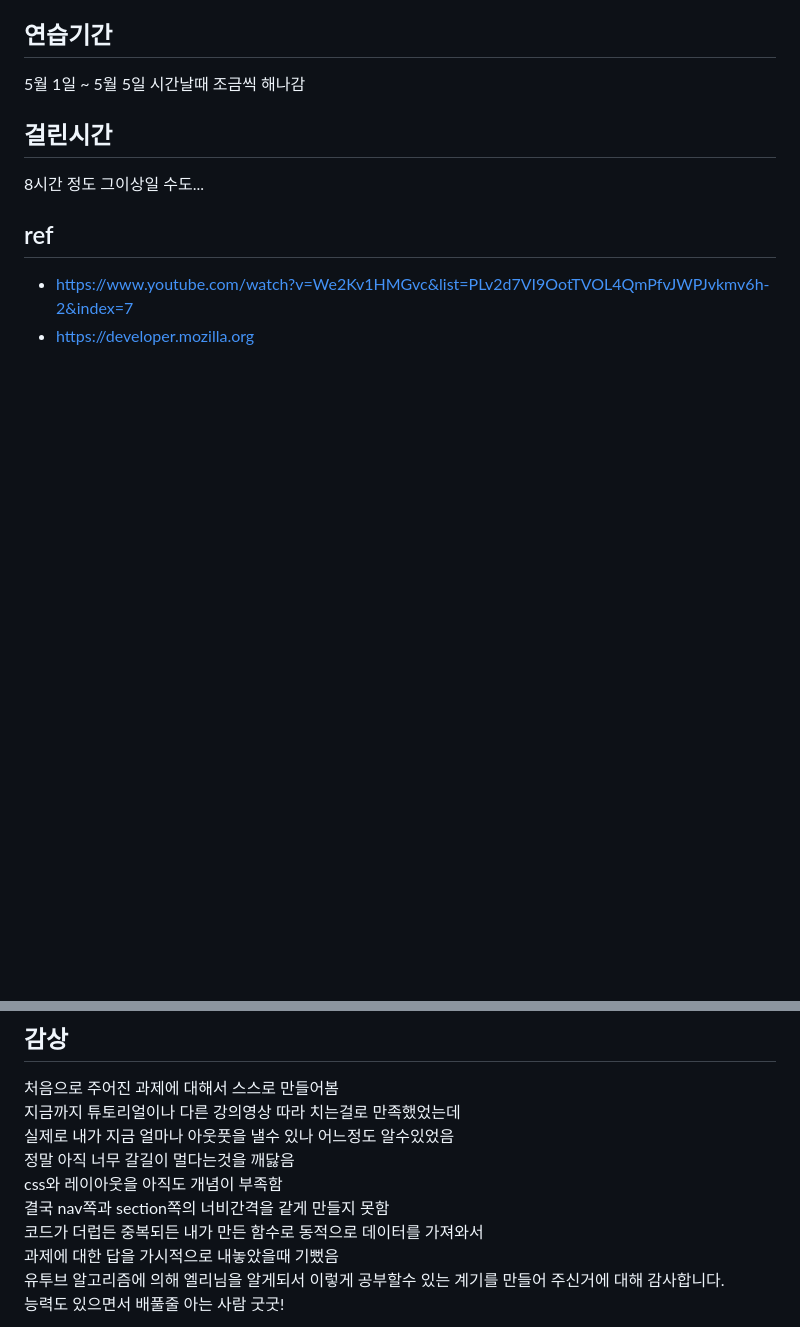
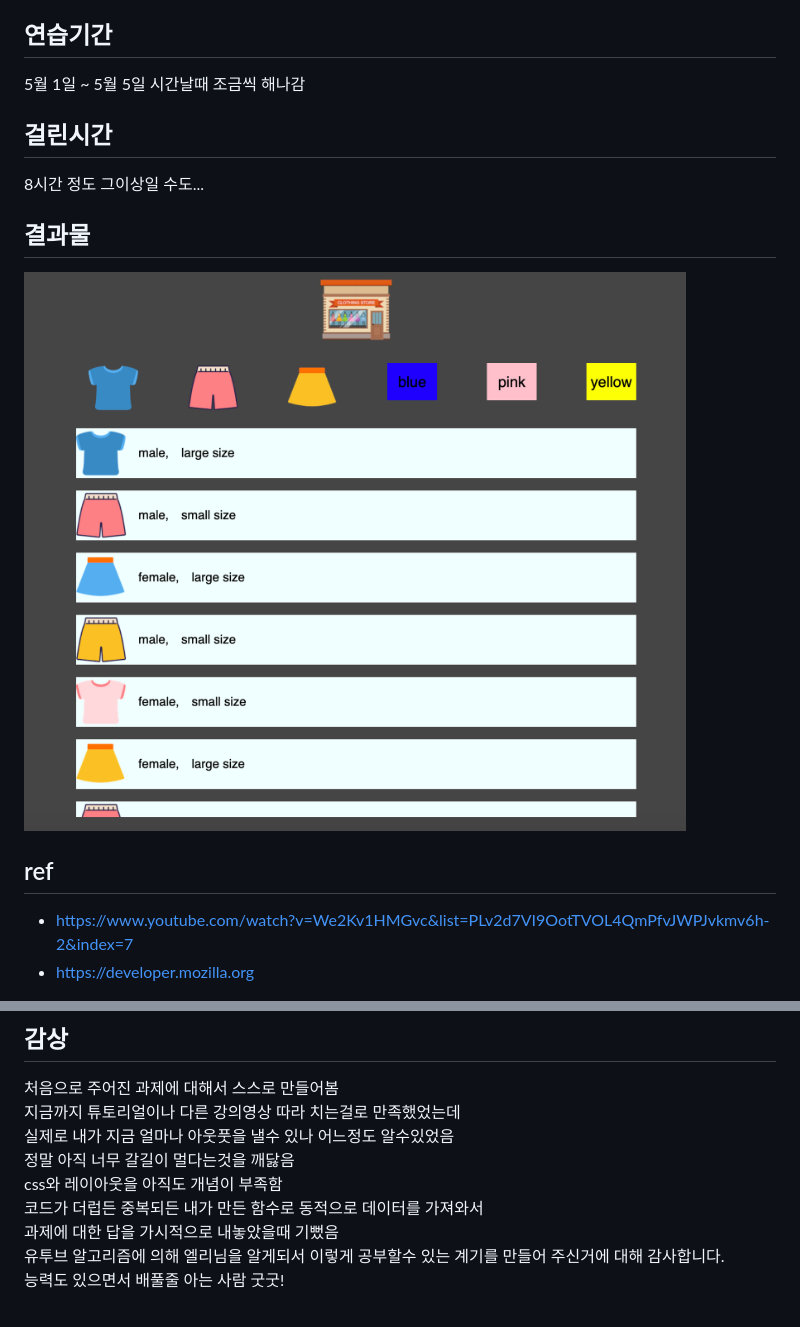
Before and after one commit to Isandaddy/dream-coding-mini-shop, a Markdown page: README.md, 2 parts joined by grey strips. Rendered like a GitHub page; pictures changed too: miniShop.png (added); blank space fills up the shorter version.

```diff
--- a/README.md
+++ b/README.md
@@ -15,6 +15,10 @@
 
 8시간 정도 그이상일 수도...
 
+## 결과물
+
+![20200505](./miniShop.png)
+
 ## ref
 
 - https://www.youtube.com/watch?v=We2Kv1HMGvc&list=PLv2d7VI9OotTVOL4QmPfvJWPJvkmv6h-2&index=7
@@ -27,7 +31,6 @@
 실제로 내가 지금 얼마나 아웃풋을 낼수 있나 어느정도 알수있었음
 정말 아직 너무 갈길이 멀다는것을 깨닳음
 css와 레이아웃을 아직도 개념이 부족함
-결국 nav쪽과 section쪽의 너비간격을 같게 만들지 못함
 코드가 더럽든 중복되든 내가 만든 함수로 동적으로 데이터를 가져와서
 과제에 대한 답을 가시적으로 내놓았을때 기뻤음
 유투브 알고리즘에 의해 엘리님을 알게되서 이렇게 공부할수 있는 계기를 만들어 주신거에 대해 감사합니다.
```
Also changed, not shown: 1 other file.
